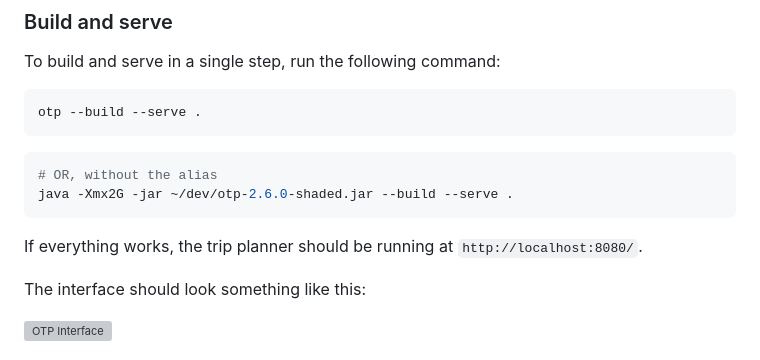
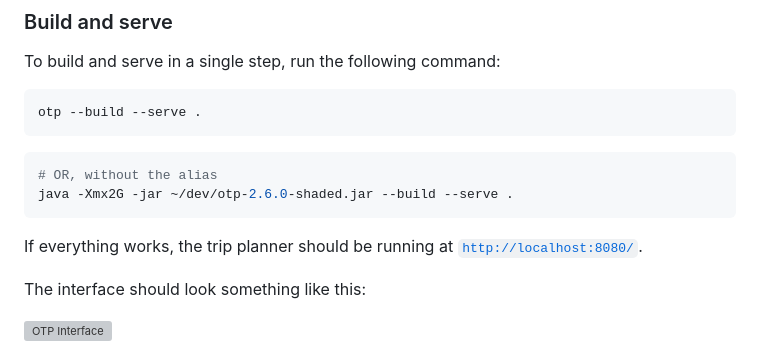
Before and after one commit to dustinmichels/mit-transportation-analytics, a Markdown page: docs/setup.md, the part around the change. Rendered like a GitHub page; grey boxes are pictures that could not be loaded.

````diff
--- a/docs/setup.md
+++ b/docs/setup.md
@@ -245,7 +245,7 @@ otp --build --serve .
 java -Xmx2G -jar ~/dev/otp-2.6.0-shaded.jar --build --serve .
 ```
 
-If everything works, the trip planner should be running at `http://localhost:8080/`.
+If everything works, the trip planner should be running at [`http://localhost:8080/`](http://localhost:8080).
 
 The interface should look something like this:
 
````
